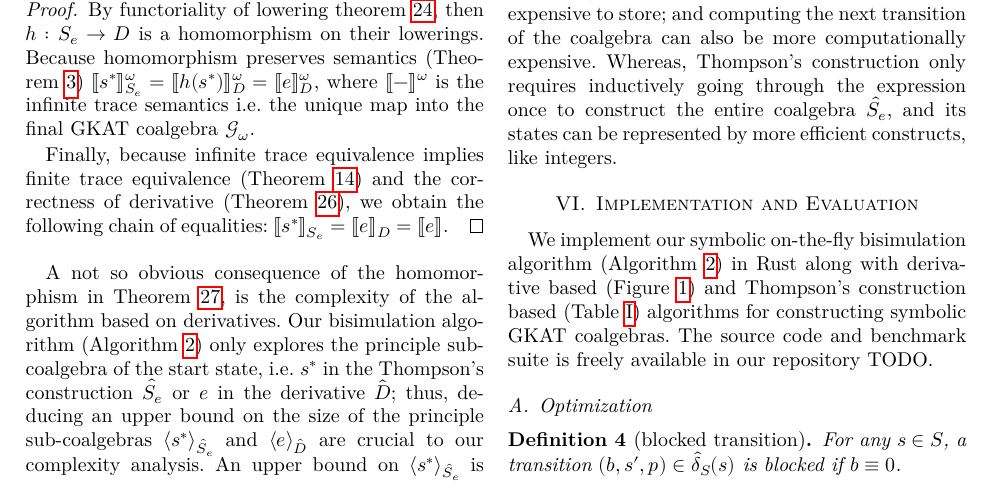
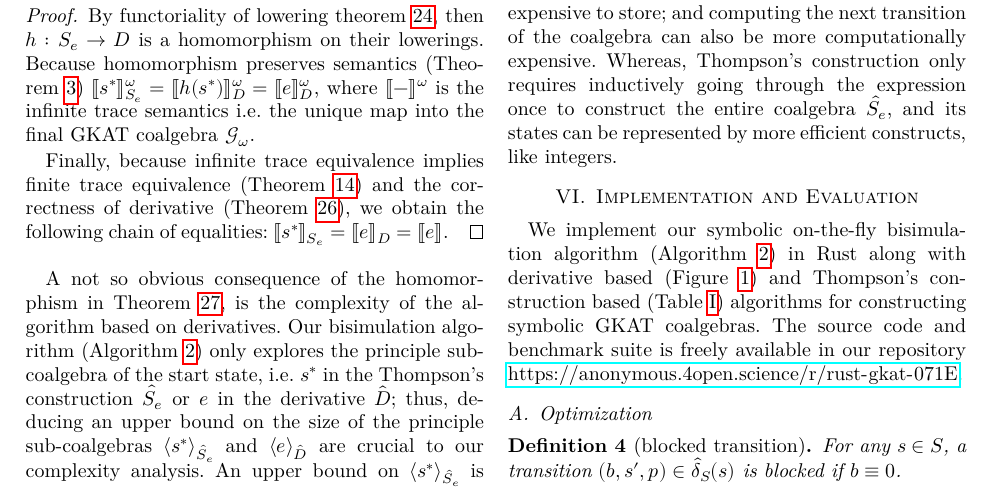
Before and after one commit to czhang03/sGKCT, a LaTeX paper (main.tex): part of page 14 of 20, cut so that both start at the same text. Compiled offline with LuaLaTeX; a missing font is replaced by an installed copy or a similar font; a LaTeX package or settings file that is missing is left out.

Commit message:
repo url

```diff
--- a/main.tex
+++ b/main.tex
@@ -1547,7 +1547,7 @@ Crucially, the states in the derivative coalgebra \(D̂\) are expressions, which
 Whereas, Thompson's construction only requires inductively going through the expression once to construct the entire coalgebra \(Ŝ_{e}\), and its states can be represented by more efficient constructs, like integers.
 
 \section{Implementation and Evaluation}
-We implement our symbolic on-the-fly bisimulation algorithm~(\Cref{alg:symb-bisim}) in Rust along with derivative based~(\Cref{fig:derivatives-rules}) and Thompson's construction based~(\Cref{tab:symb-Thompson-construction}) algorithms for constructing symbolic GKAT coalgebras. The source code and benchmark suite is freely available in our repository TODO.
+We implement our symbolic on-the-fly bisimulation algorithm~(\Cref{alg:symb-bisim}) in Rust along with derivative based~(\Cref{fig:derivatives-rules}) and Thompson's construction based~(\Cref{tab:symb-Thompson-construction}) algorithms for constructing symbolic GKAT coalgebras. The source code and benchmark suite is freely available in our repository \url{https://anonymous.4open.science/r/rust-gkat-071E}.
 
 \subsection{Optimization}\label{sec:optimization-implementation}
 \begin{definition}[blocked transition]
```
